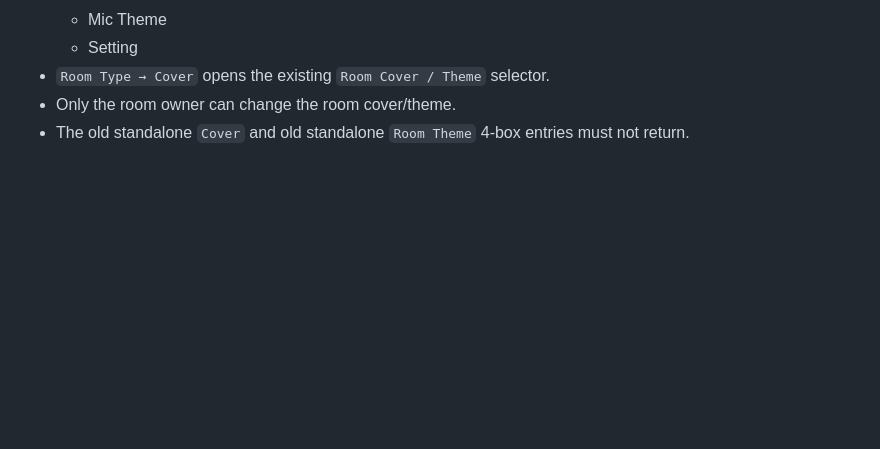
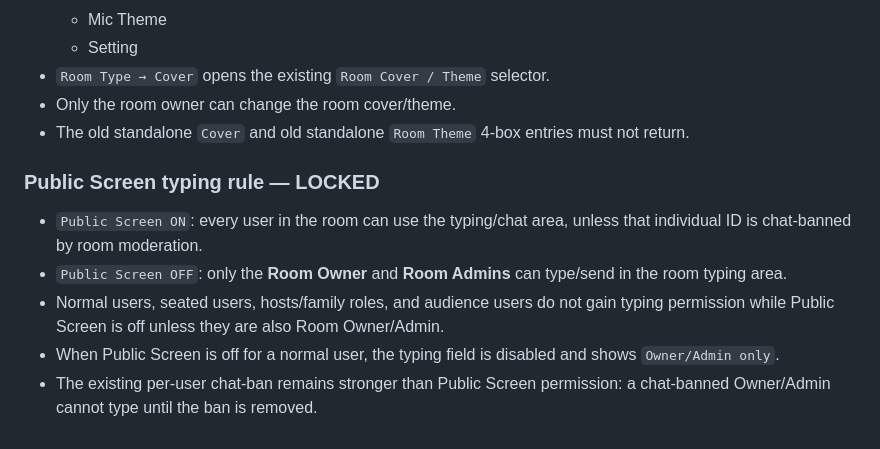
Before and after one commit to vinay1997mishra/voice-chat-app, a Markdown page: docs/TINNI_STAR_COMPLETE_IMPLEMENTATION_BLUEPRINT_V3.md, the part around the change. Rendered like a GitHub page; blank space fills up the shorter version.

Commit message:
Lock Public Screen typing permissions

```diff
--- a/docs/TINNI_STAR_COMPLETE_IMPLEMENTATION_BLUEPRINT_V3.md
+++ b/docs/TINNI_STAR_COMPLETE_IMPLEMENTATION_BLUEPRINT_V3.md
@@ -2505,3 +2505,13 @@ Game / Rocket stay outside the 4-box.
 - `Room Type → Cover` opens the existing `Room Cover / Theme` selector.
 - Only the room owner can change the room cover/theme.
 - The old standalone `Cover` and old standalone `Room Theme` 4-box entries must not return.
+
+
+
+### Public Screen typing rule — LOCKED
+
+- `Public Screen ON`: every user in the room can use the typing/chat area, unless that individual ID is chat-banned by room moderation.
+- `Public Screen OFF`: only the **Room Owner** and **Room Admins** can type/send in the room typing area.
+- Normal users, seated users, hosts/family roles, and audience users do not gain typing permission while Public Screen is off unless they are also Room Owner/Admin.
+- When Public Screen is off for a normal user, the typing field is disabled and shows `Owner/Admin only`.
+- The existing per-user chat-ban remains stronger than Public Screen permission: a chat-banned Owner/Admin cannot type until the ban is removed.
```
